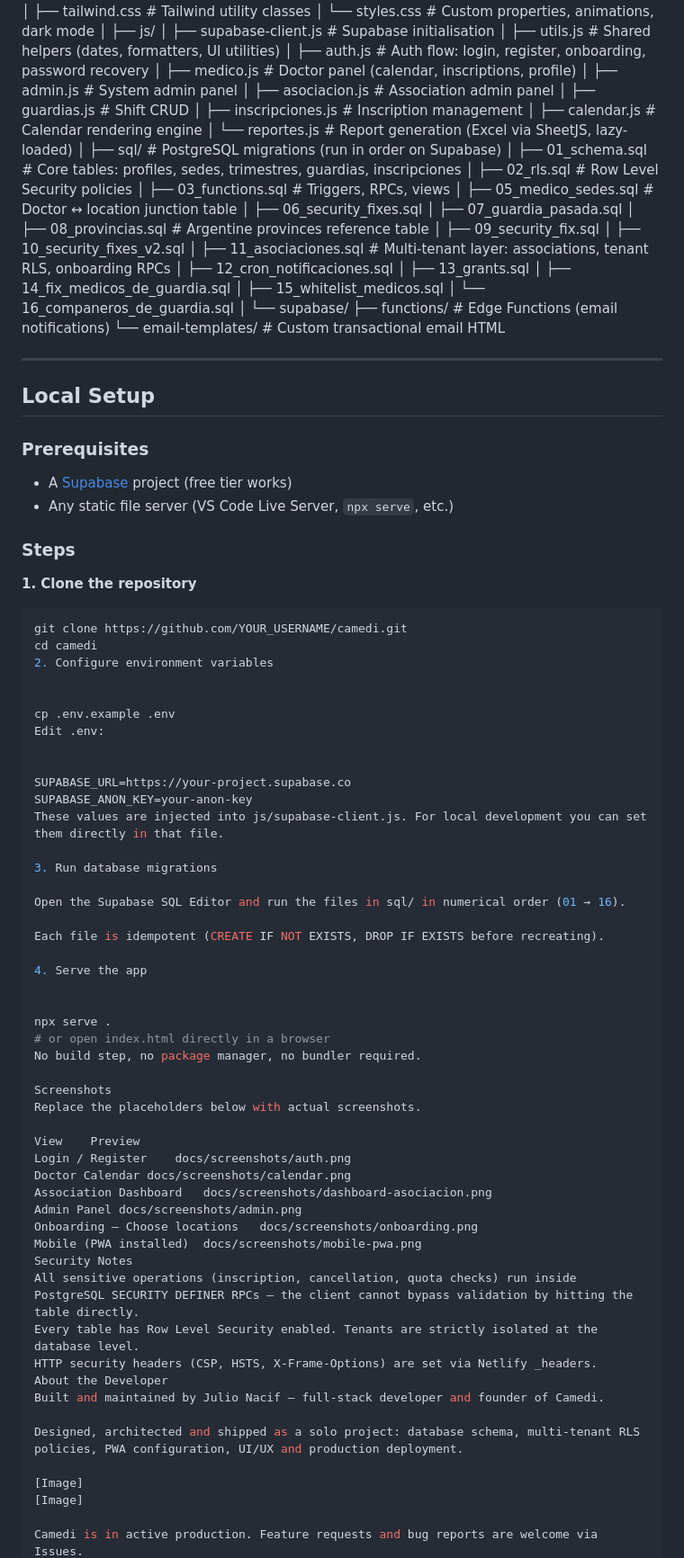
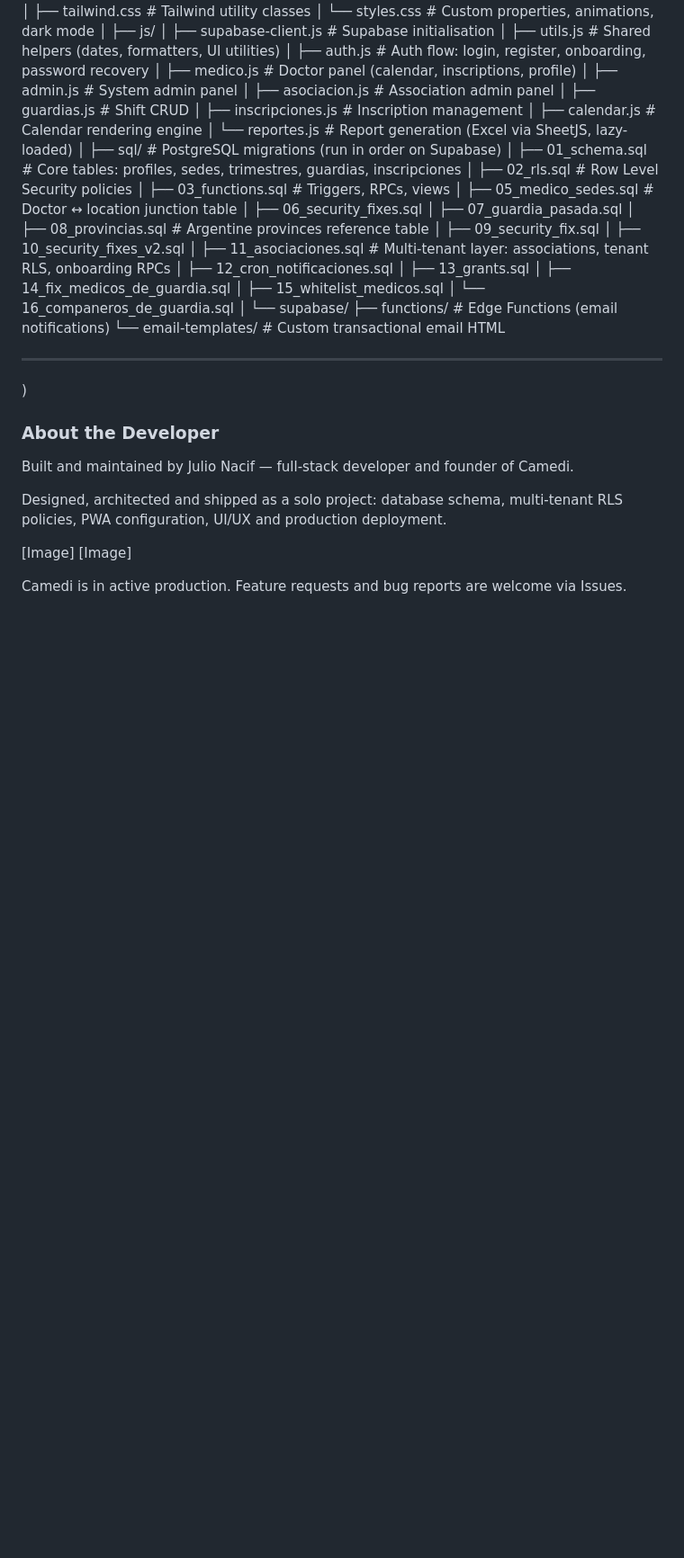
Before and after one commit to julio569/Camedi, a Markdown page: README.md, the part around the change. Shown at 90% size. Drawn GitHub-style; blank space fills up the shorter version.

````diff
--- a/README.md
+++ b/README.md
@@ -121,58 +121,11 @@ camedi/
 
 
 ---
-
-## Local Setup
-
-### Prerequisites
-- A [Supabase](https://supabase.com) project (free tier works)
-- Any static file server (VS Code Live Server, `npx serve`, etc.)
-
-### Steps
-
-**1. Clone the repository**
-```bash
-git clone https://github.com/YOUR_USERNAME/camedi.git
-cd camedi
-2. Configure environment variables
+)
 
 
-cp .env.example .env
-Edit .env:
+### About the Developer
 
-
-SUPABASE_URL=https://your-project.supabase.co
-SUPABASE_ANON_KEY=your-anon-key
-These values are injected into js/supabase-client.js. For local development you can set them directly in that file.
-
-3. Run database migrations
-
-Open the Supabase SQL Editor and run the files in sql/ in numerical order (01 → 16).
-
-Each file is idempotent (CREATE IF NOT EXISTS, DROP IF EXISTS before recreating).
-
-4. Serve the app
-
-
-npx serve .
-# or open index.html directly in a browser
-No build step, no package manager, no bundler required.
-
-Screenshots
-Replace the placeholders below with actual screenshots.
-
-View	Preview
-Login / Register	docs/screenshots/auth.png
-Doctor Calendar	docs/screenshots/calendar.png
-Association Dashboard	docs/screenshots/dashboard-asociacion.png
-Admin Panel	docs/screenshots/admin.png
-Onboarding — Choose locations	docs/screenshots/onboarding.png
-Mobile (PWA installed)	docs/screenshots/mobile-pwa.png
-Security Notes
-All sensitive operations (inscription, cancellation, quota checks) run inside PostgreSQL SECURITY DEFINER RPCs — the client cannot bypass validation by hitting the table directly.
-Every table has Row Level Security enabled. Tenants are strictly isolated at the database level.
-HTTP security headers (CSP, HSTS, X-Frame-Options) are set via Netlify _headers.
-About the Developer
 Built and maintained by Julio Nacif — full-stack developer and founder of Camedi.
 
 Designed, architected and shipped as a solo project: database schema, multi-tenant RLS policies, PWA configuration, UI/UX and production deployment.
````
